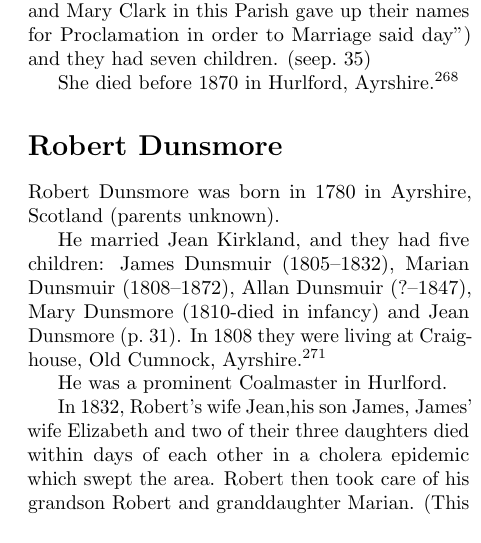
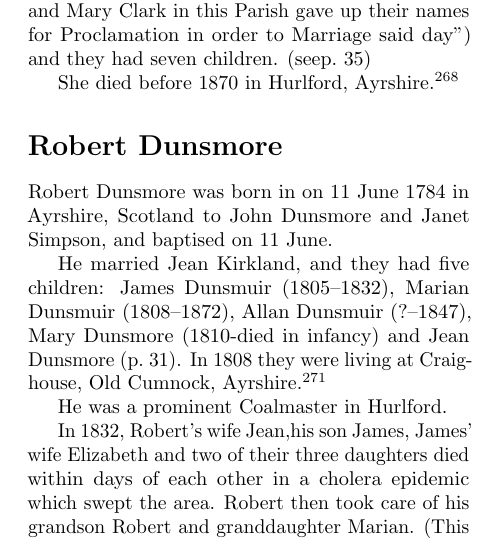
Before and after one commit to samwilson/cfb, a LaTeX book (main.tex, which reads biographies/Robert_Dunsmore.tex): part of one column of page 36 of 51, cut so that both start at the same text. Compiled offline with pdfLaTeX.

Commit message:
Update Robert_Dunsmore.tex

```diff
--- a/biographies/Robert_Dunsmore.tex
+++ b/biographies/Robert_Dunsmore.tex
@@ -1,6 +1,6 @@
 \biohead{Robert Dunsmore}{}
 
-Robert Dunsmore was born in 1780 in Ayrshire, Scotland (parents unknown).
+Robert Dunsmore was born in on 11 June 1784 in Ayrshire, Scotland to John Dunsmore and Janet Simpson, and baptised on 11 June.
 
 He married Jean Kirkland, and they had five children: James Dunsmuir (1805--1832), Marian Dunsmuir (1808--1872),
 Allan Dunsmuir (?--1847), Mary Dunsmore (1810-died in infancy) and Jean Dunsmore (\p{Jean_Dunsmore}). In 1808 they were living at Craighouse, Old Cumnock, Ayrshire. \cite{RDunsmore1808}
```
